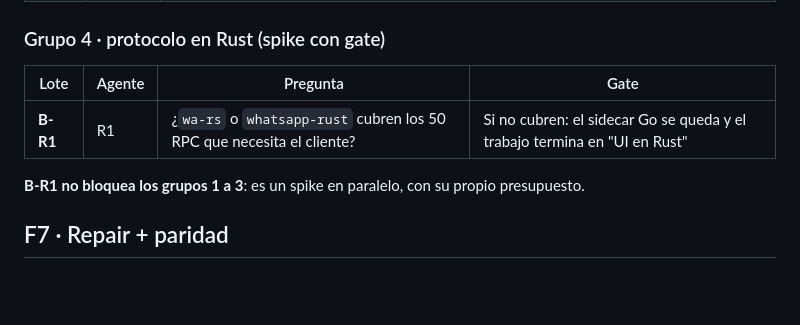
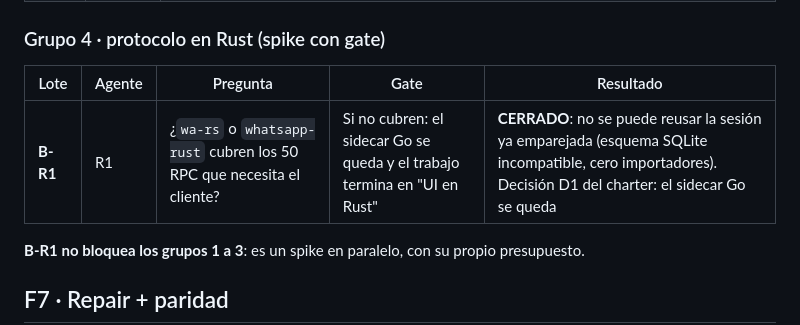
Before and after one commit to Owning01/whatfast-rs, a Markdown page: PLAN.md, the part around the change. GitHub-like rendering; blank space fills up the shorter version.

```diff
--- a/PLAN.md
+++ b/PLAN.md
@@ -126,9 +126,9 @@ Los tres lotes son disjuntos por archivo. El orquestador mantiene
 
 ### Grupo 4 · protocolo en Rust (spike con gate)
 
-| Lote | Agente | Pregunta | Gate |
-|---|---|---|---|
-| **B-R1** | R1 | ¿`wa-rs` o `whatsapp-rust` cubren los 50 RPC que necesita el cliente? | Si no cubren: el sidecar Go se queda y el trabajo termina en "UI en Rust" |
+| Lote | Agente | Pregunta | Gate | Resultado |
+|---|---|---|---|---|
+| **B-R1** | R1 | ¿`wa-rs` o `whatsapp-rust` cubren los 50 RPC que necesita el cliente? | Si no cubren: el sidecar Go se queda y el trabajo termina en "UI en Rust" | **CERRADO**: no se puede reusar la sesión ya emparejada (esquema SQLite incompatible, cero importadores). Decisión D1 del charter: el sidecar Go se queda |
 
 **B-R1 no bloquea los grupos 1 a 3**: es un spike en paralelo, con su propio
 presupuesto.
```
Also changed, not shown: RULEBOOK.md (+2 -0 lines).
